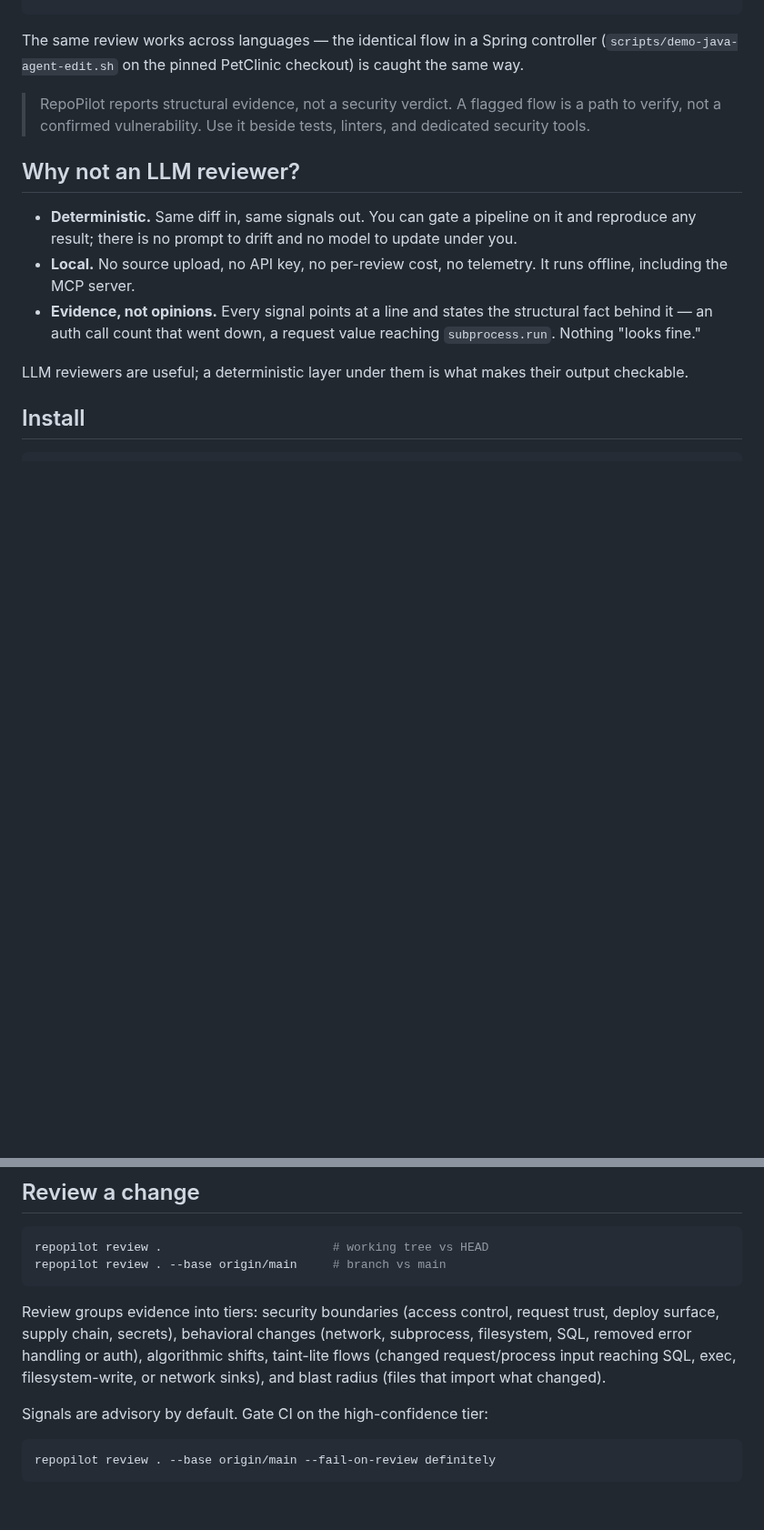
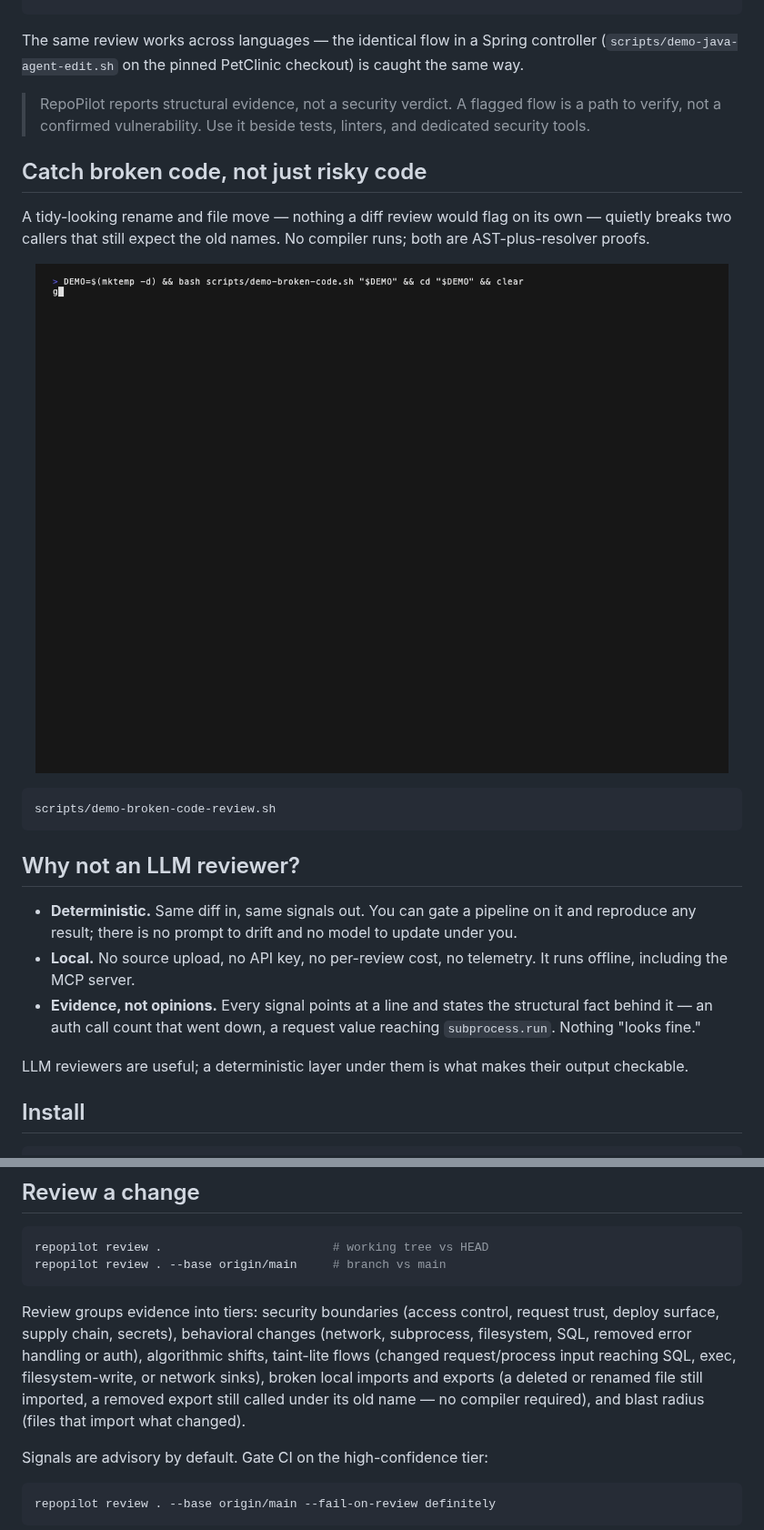
Before and after one commit to MykytaStel/repopilot, a Markdown page: README.md, 2 parts joined by grey strips. Shown at 91% size. GitHub-like rendering; pictures changed too: docs/demos/05-broken-code.gif (added); blank space fills up the shorter version.

Commit message:
docs: add broken-code demo, fix stale review GIF and evidence-tiers copy (#394)

````diff
--- a/README.md
+++ b/README.md
@@ -54,6 +54,20 @@ checkout) is caught the same way.
 > flow is a path to verify, not a confirmed vulnerability. Use it beside
 > tests, linters, and dedicated security tools.
 
+## Catch broken code, not just risky code
+
+A tidy-looking rename and file move — nothing a diff review would flag on its
+own — quietly breaks two callers that still expect the old names. No compiler
+runs; both are AST-plus-resolver proofs.
+
+<p align="center">
+  <img src="https://raw.githubusercontent.com/MykytaStel/repopilot/main/docs/demos/05-broken-code.gif" alt="repopilot review catching a removed export still imported and an unresolved local import in a tidy-looking rename" width="800">
+</p>
+
+```bash
+scripts/demo-broken-code-review.sh
+```
+
 ## Why not an LLM reviewer?
 
 - **Deterministic.** Same diff in, same signals out. You can gate a pipeline
@@ -90,8 +104,10 @@ Review groups evidence into tiers: security boundaries (access control,
 request trust, deploy surface, supply chain, secrets), behavioral changes
 (network, subprocess, filesystem, SQL, removed error handling or auth),
 algorithmic shifts, taint-lite flows (changed request/process input reaching
-SQL, exec, filesystem-write, or network sinks), and blast radius (files that
-import what changed).
+SQL, exec, filesystem-write, or network sinks), broken local imports and
+exports (a deleted or renamed file still imported, a removed export still
+called under its old name — no compiler required), and blast radius (files
+that import what changed).
 
 Signals are advisory by default. Gate CI on the high-confidence tier:
 
````
Also changed, not shown: docs/demos/02-review.gif, 4 other files.
